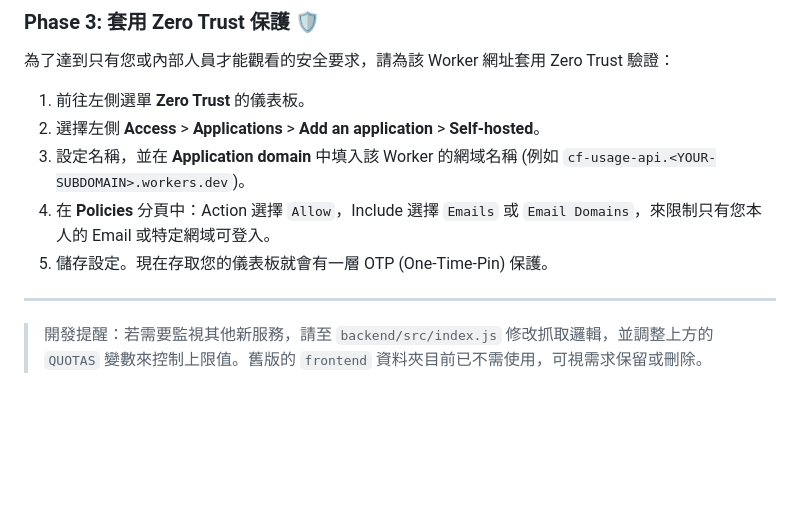
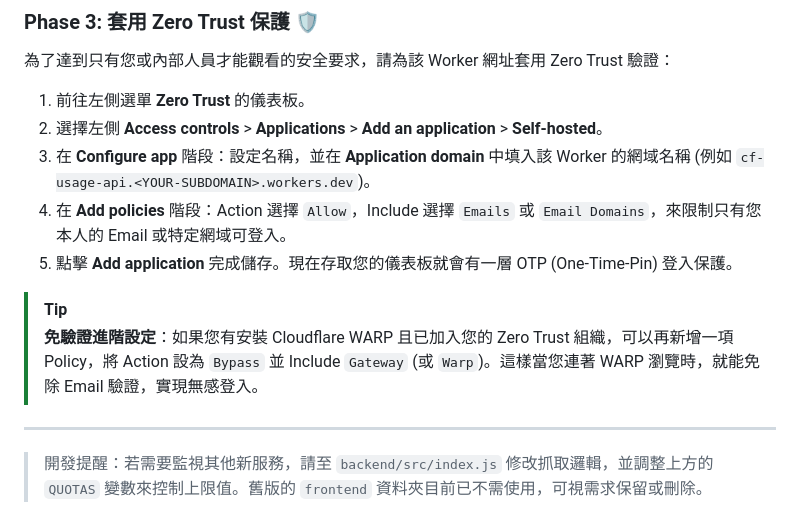
Before and after one commit to phileoljh/CF_Usage, a Markdown page: README.md, the part around the change. Drawn GitHub-style; blank space fills up the shorter version.

Commit message:
docs: update project documentation in README.md

```diff
--- a/README.md
+++ b/README.md
@@ -44,10 +44,13 @@
 ### Phase 3: 套用 Zero Trust 保護 🛡️
 為了達到只有您或內部人員才能觀看的安全要求，請為該 Worker 網址套用 Zero Trust 驗證：
 1. 前往左側選單 **Zero Trust** 的儀表板。
-2. 選擇左側 **Access** > **Applications** > **Add an application** > **Self-hosted**。
-3. 設定名稱，並在 **Application domain** 中填入該 Worker 的網域名稱 (例如 `cf-usage-api.<YOUR-SUBDOMAIN>.workers.dev`)。
-4. 在 **Policies** 分頁中：Action 選擇 `Allow`，Include 選擇 `Emails` 或 `Email Domains`，來限制只有您本人的 Email 或特定網域可登入。
-5. 儲存設定。現在存取您的儀表板就會有一層 OTP (One-Time-Pin) 保護。
+2. 選擇左側 **Access controls** > **Applications** > **Add an application** > **Self-hosted**。
+3. 在 **Configure app** 階段：設定名稱，並在 **Application domain** 中填入該 Worker 的網域名稱 (例如 `cf-usage-api.<YOUR-SUBDOMAIN>.workers.dev`)。
+4. 在 **Add policies** 階段：Action 選擇 `Allow`，Include 選擇 `Emails` 或 `Email Domains`，來限制只有您本人的 Email 或特定網域可登入。
+5. 點擊 **Add application** 完成儲存。現在存取您的儀表板就會有一層 OTP (One-Time-Pin) 登入保護。
+
+> [!TIP]
+> **免驗證進階設定**：如果您有安裝 Cloudflare WARP 且已加入您的 Zero Trust 組織，可以再新增一項 Policy，將 Action 設為 `Bypass` 並 Include `Gateway` (或 `Warp`)。這樣當您連著 WARP 瀏覽時，就能免除 Email 驗證，實現無感登入。
 
 ---
 
```
